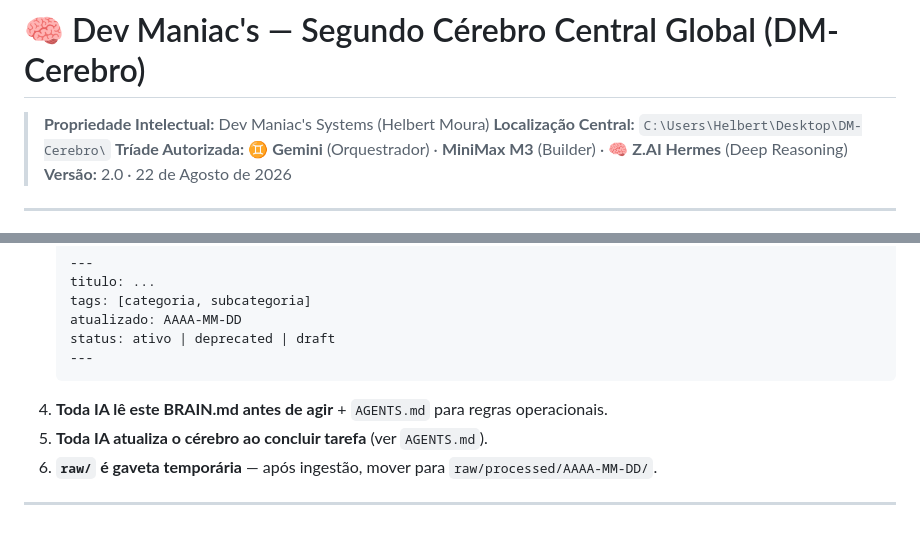
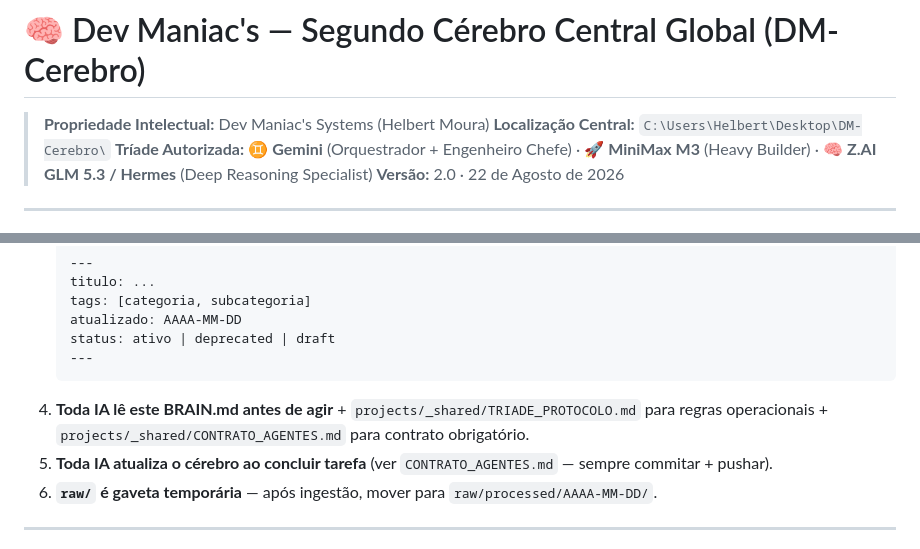
Before and after one commit to HelbertMoura/DM-Cerberus, a Markdown page: BRAIN.md, 2 parts joined by grey strips. Drawn GitHub-style.

````diff
--- a/BRAIN.md
+++ b/BRAIN.md
@@ -8,7 +8,7 @@ status: ativo
 # 🧠 Dev Maniac's — Segundo Cérebro Central Global (DM-Cerebro)
 > **Propriedade Intelectual:** Dev Maniac's Systems (Helbert Moura)
 > **Localização Central:** `C:\Users\Helbert\Desktop\DM-Cerebro\`
-> **Tríade Autorizada:** ♊ **Gemini** (Orquestrador) ·  **MiniMax M3** (Builder) · 🧠 **Z.AI Hermes** (Deep Reasoning)
+> **Tríade Autorizada:** ♊ **Gemini** (Orquestrador + Engenheiro Chefe) · 🚀 **MiniMax M3** (Heavy Builder) · 🧠 **Z.AI GLM 5.3 / Hermes** (Deep Reasoning Specialist)
 > **Versão:** 2.0 · 22 de Agosto de 2026
 
 ---
@@ -36,8 +36,8 @@ status: ativo
    status: ativo | deprecated | draft
    ---
    ```
-4. **Toda IA lê este BRAIN.md antes de agir** + `AGENTS.md` para regras operacionais.
-5. **Toda IA atualiza o cérebro ao concluir tarefa** (ver `AGENTS.md`).
+4. **Toda IA lê este BRAIN.md antes de agir** + `projects/_shared/TRIADE_PROTOCOLO.md` para regras operacionais + `projects/_shared/CONTRATO_AGENTES.md` para contrato obrigatório.
+5. **Toda IA atualiza o cérebro ao concluir tarefa** (ver `CONTRATO_AGENTES.md` — sempre commitar + pushar).
 6. **`raw/` é gaveta temporária** — após ingestão, mover para `raw/processed/AAAA-MM-DD/`.
 
 ---
````
Also changed, not shown: projects/_shared/CONTRATO_AGENTES.md (added, +138 -0 lines), prompts/SYSTEM_PROMPT_PADRAO_M3.md (added, +89 -0 lines).
